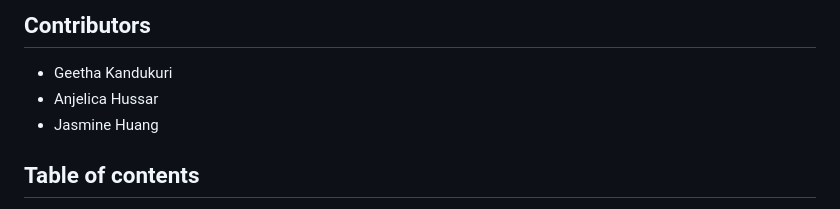
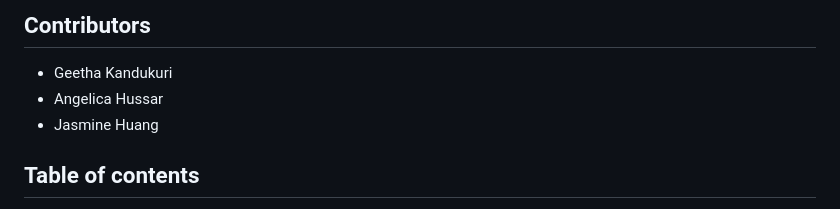
Before and after one commit to angelica3990/Project-3-TripAdvisor-Travelers-Choice-2023, a Markdown page: README.md, the part around the change. Rendered like a GitHub page.

```diff
--- a/README.md
+++ b/README.md
@@ -9,7 +9,7 @@ Do you like to travel? In this group project, we are using the data collected fr
 ## Contributors
 
 - Geetha Kandukuri
-- Anjelica Hussar
+- Angelica Hussar
 - Jasmine Huang
 
 ## Table of contents
```
